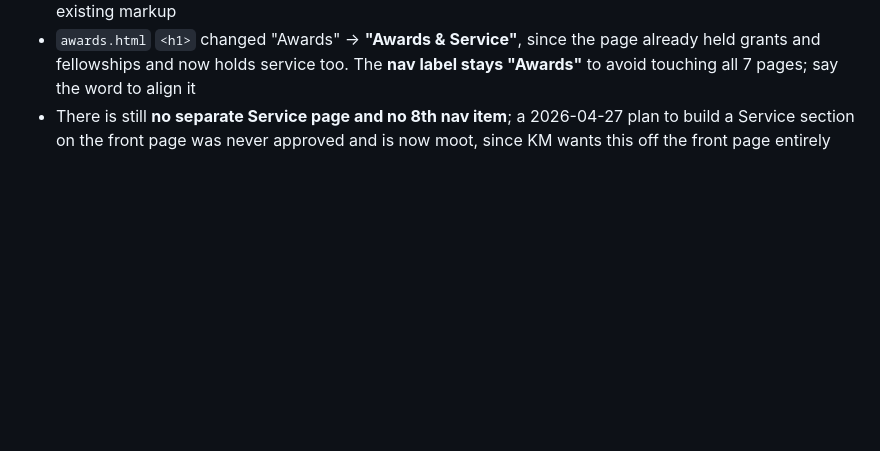
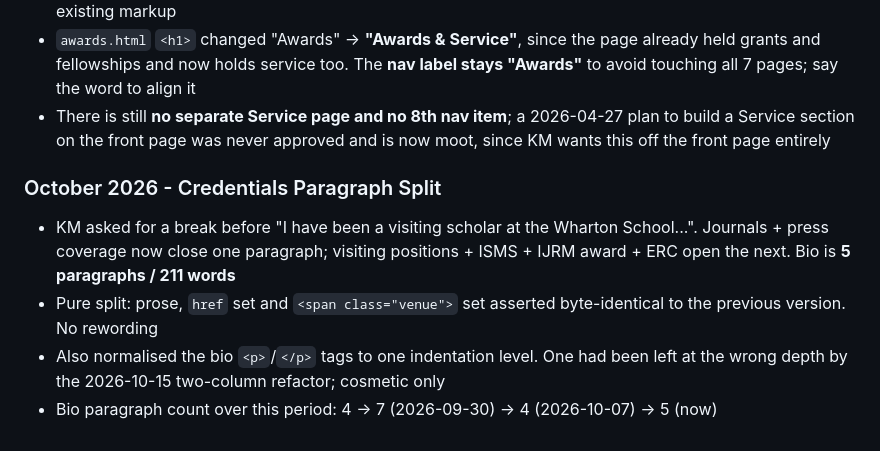
Before and after one commit to klausmiller/klausmiller.github.io, a Markdown page: CLAUDE.md, the part around the change. GitHub-like rendering; blank space fills up the shorter version.

Commit message:
Record the paragraph split in the change log
Co-Authored-By: Claude Opus 5 <noreply@anthropic.com>

```diff
--- a/CLAUDE.md
+++ b/CLAUDE.md
@@ -198,3 +198,9 @@ Static HTML/CSS academic website for Klaus Miller, Assistant Professor of Quanti
 - The roles moved to `awards.html` as a new **"Editorial & Reviewing"** section, placed between Research Grants and Fellowships & Invitations so current service sits above the historical scholarships. Guest AE (IJRM) and ad-hoc reviewer (ManSci, MktSci, JMR, ISR) as two `ul.plain` entries, matching the page's existing markup
 - `awards.html` `<h1>` changed "Awards" -> **"Awards & Service"**, since the page already held grants and fellowships and now holds service too. The **nav label stays "Awards"** to avoid touching all 7 pages; say the word to align it
 - There is still **no separate Service page and no 8th nav item**; a 2026-04-27 plan to build a Service section on the front page was never approved and is now moot, since KM wants this off the front page entirely
+
+### October 2026 - Credentials Paragraph Split
+- KM asked for a break before "I have been a visiting scholar at the Wharton School...". Journals + press coverage now close one paragraph; visiting positions + ISMS + IJRM award + ERC open the next. Bio is **5 paragraphs / 211 words**
+- Pure split: prose, `href` set and `<span class="venue">` set asserted byte-identical to the previous version. No rewording
+- Also normalised the bio `<p>`/`</p>` tags to one indentation level. One had been left at the wrong depth by the 2026-10-15 two-column refactor; cosmetic only
+- Bio paragraph count over this period: 4 -> 7 (2026-09-30) -> 4 (2026-10-07) -> 5 (now)
```
